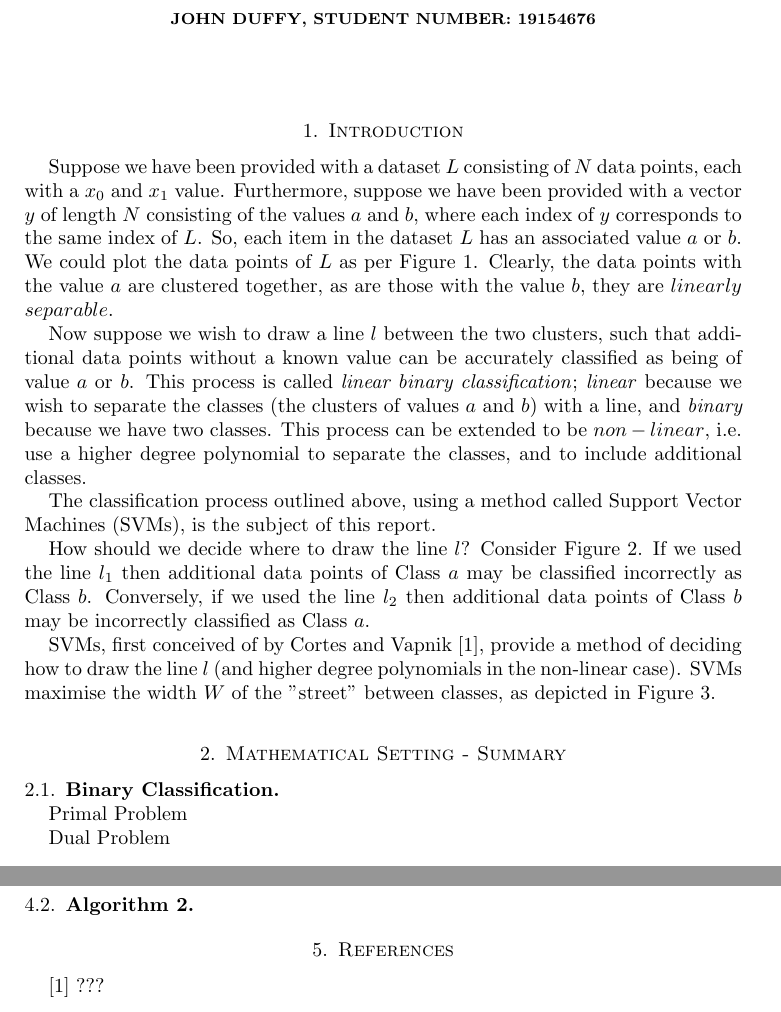
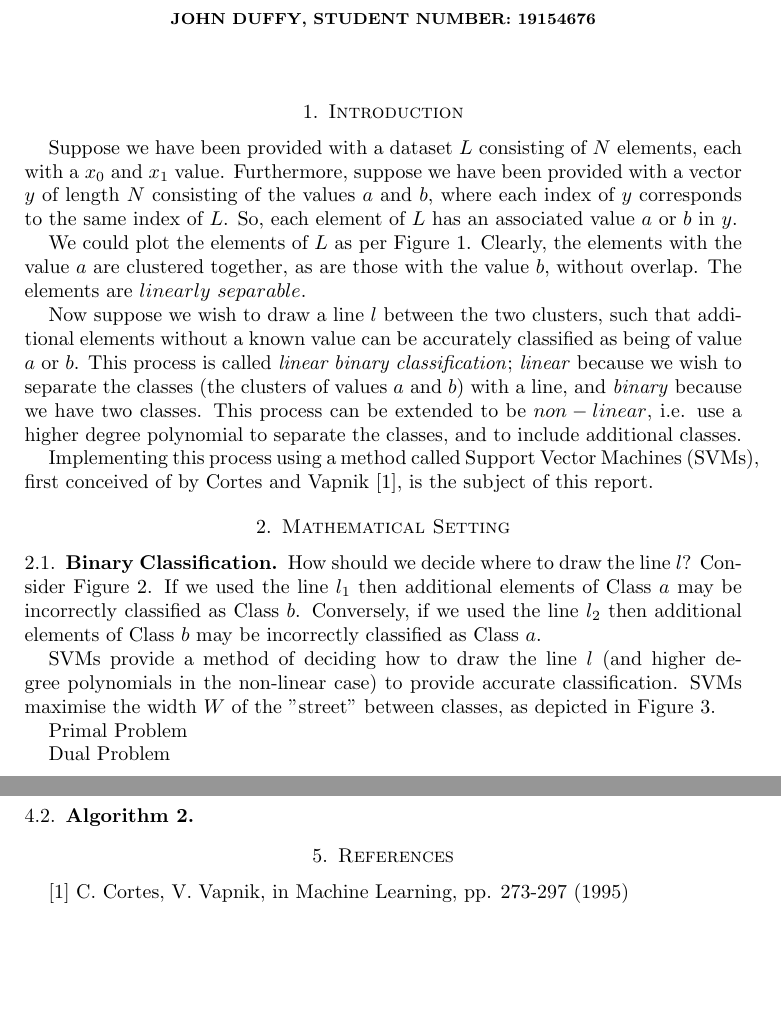
Before and after one commit to johnduffymsc/msc_comp0120project, a LaTeX paper (COMP0120_Project_John_Duffy.tex): two parts of pages 1 and 2 of 6 before the commit and two parts of pages 1 and 2 of 4 after it, joined at a grey line, cut so that both start at the same text, the shorter picture padded with empty space. Compiled offline with pdfLaTeX.

Commit message:
Backup of work in progress.

```diff
--- a/COMP0120_Project_John_Duffy.tex
+++ b/COMP0120_Project_John_Duffy.tex
@@ -15,11 +15,13 @@
 
 \section{Introduction}
 
-Suppose we have been provided with a dataset $L$ consisting of $N$ data points, each with a $x_0$ and $x_1$ value. Furthermore, suppose we have been provided with a vector $y$ of length $N$ consisting of the values $a$ and $b$, where each index of $y$ corresponds to the same index of $L$. So, each item in the dataset $L$ has an associated value $a$ or $b$. We could plot the data points of $L$ as per Figure 1. Clearly, the data points with the value $a$ are clustered together, as are those with the value $b$, they are $linearly$  $separable$.
+Suppose we have been provided with a dataset $L$ consisting of $N$ elements, each with a $x_0$ and $x_1$ value. Furthermore, suppose we have been provided with a vector $y$ of length $N$ consisting of the values $a$ and $b$, where each index of $y$ corresponds to the same index of $L$. So, each element of $L$ has an associated value $a$ or $b$ in $y$.
 
-Now suppose we wish to draw a line $l$ between the two clusters, such that additional data points without a known value can be accurately classified as being of value $a$ or $b$. This process is called \emph{linear binary classification}; \emph{linear} because we wish to separate the classes (the clusters of values $a$ and $b$) with a line, and \emph{binary} because we have two classes. This process can be extended to be $non-linear$, i.e. use a higher degree polynomial to separate the classes, and to include additional classes.
+We could plot the elements of $L$ as per Figure 1. Clearly, the elements with the value $a$ are clustered together, as are those with the value $b$, without overlap. The elements are $linearly$  $separable$.
 
-The classification process outlined above, using a method called Support Vector Machines (SVMs), is the subject of this report.
+Now suppose we wish to draw a line $l$ between the two clusters, such that additional elements without a known value can be accurately classified as being of value $a$ or $b$. This process is called \emph{linear binary classification}; \emph{linear} because we wish to separate the classes (the clusters of values $a$ and $b$) with a line, and \emph{binary} because we have two classes. This process can be extended to be $non-linear$, i.e. use a higher degree polynomial to separate the classes, and to include additional classes.
+
+Implementing this process using a method called Support Vector Machines (SVMs), first conceived of by Cortes and Vapnik [1], is the subject of this report.
 
 \begin{figure}
 	\centering
@@ -27,15 +29,19 @@ The classification process outlined above, using a method called Support Vector
 	\caption{Dataset $L$}
 \end{figure}
 
-How should we decide where to draw the line $l$? Consider Figure 2. If we used the line $l_1$ then additional data points of Class $a$ may be classified incorrectly as Class $b$. Conversely, if we used the line $l_2$ then additional data points of Class $b$ may be incorrectly classified as Class $a$.
+\section{Mathematical Setting}
+
+\subsection{Binary Classification}
+
+How should we decide where to draw the line $l$? Consider Figure 2. If we used the line $l_1$ then additional elements of Class $a$ may be incorrectly classified as Class $b$. Conversely, if we used the line $l_2$ then additional elements of Class $b$ may be incorrectly classified as Class $a$.
+
+SVMs provide a method of deciding how to draw the line $l$ (and higher degree polynomials in the non-linear case) to provide accurate classification. SVMs maximise the width $W$ of the "street" between classes, as depicted in Figure 3.
 
 \begin{figure}
 	\centering
 	\includegraphics[width=1.0\textwidth]{intro_1.pdf}
 	\caption{Dataset $L$}
 \end{figure}
-
-SVMs, first conceived of by Cortes and Vapnik [1], provide a method of deciding how to draw the line $l$ (and higher degree polynomials in the non-linear case). SVMs maximise the width $W$ of the "street" between classes, as depicted in Figure 3.
 
 \begin{figure}
 	\centering
@@ -46,9 +52,6 @@ SVMs, first conceived of by Cortes and Vapnik [1], provide a method of deciding
 
 
 
-\section{Mathematical Setting - Summary}
-
-\subsection{Binary Classification}\hfill
 
 Primal Problem
 
@@ -130,7 +133,7 @@ Challenges
 
 \section{References}
 
-[1] ???
+[1] C. Cortes, V. Vapnik, in Machine Learning, pp. 273-297 (1995)
 
 [2] ???
 
```
Also changed, not shown: COMP0120_Project_John_Duffy.tex (20 more changed lines), 2 other files.
